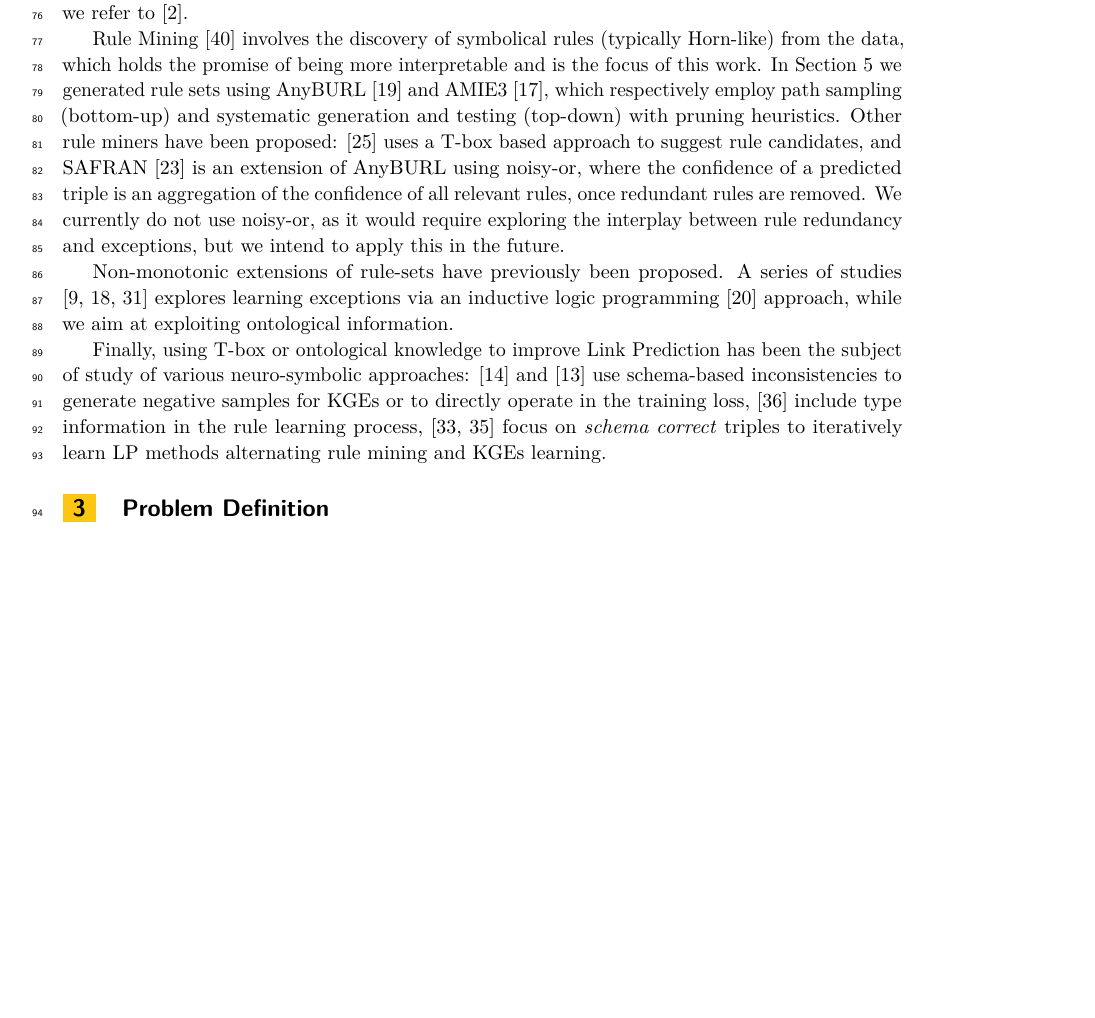
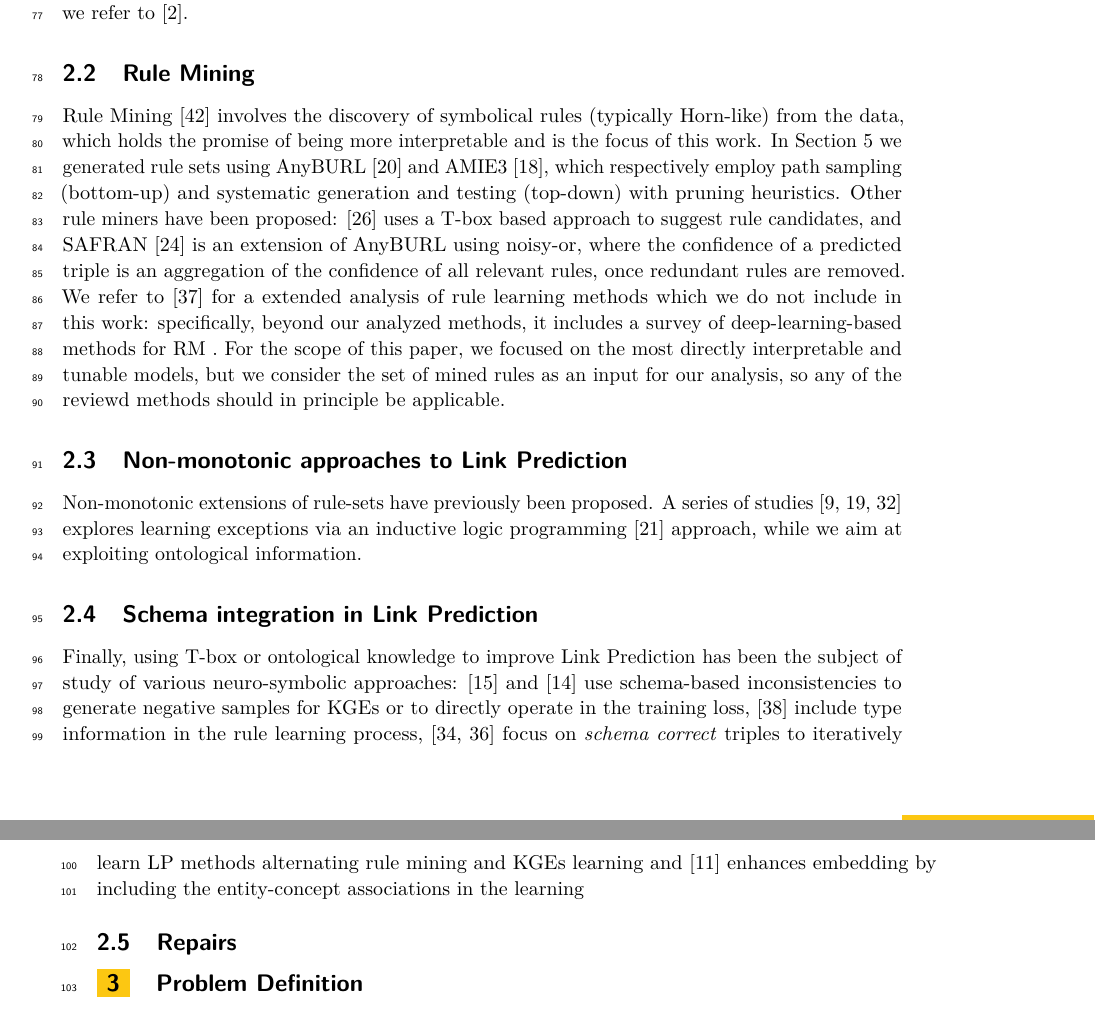
Before and after one commit to Zamprognog/NMRuleExtension, a LaTeX document (journal-submission.tex): part of page 3 of 20 before the commit and two parts of pages 3 and 4 of 20 after it, the two joined at a grey line, cut so that both start at the same text, the shorter picture padded with empty space. Compiled offline with pdfLaTeX.

Commit message:
Squashed 'paper/' changes from 54d6744..822998b
822998b Update on Overleaf.

git-subtree-dir: paper
git-subtree-split: 822998be48376296c8faf645a46c770f90616636

```diff
--- a/journal-submission.tex
+++ b/journal-submission.tex
@@ -109,13 +110,20 @@ Link Prediction is a widely studied task and has been tackled with multiple appr
 
 KGEs involve mapping the entities and relations of the KG into a lower-dimensional vector representations. Methods such as~\cite{bordes_translating_2013,sun_rotate_2018,trouillon_complex_2016} usually learn the vectors' weight by minimizing a loss over a scoring function that is intended to preserve certain properties of the inner geometric structure of the KG. Similarly, GNNs (e.g., \cite{kipf_semi-supervised_2016,zeb_complex_2022}) are subsymbolic approaches that learn a vectorized representation of the graph, but they are usually deeper and also embed information about node features and neighborhood via message passing. In general, models in both these classes tend to be black-box like, thus lacking interpretability. For an in-depth analysis of the state-of-the-art methods (with a few examples for alternatives to tackle the mentioned downsides), we refer to \cite{arrar_comprehensive_2024}.
 
+\subsection{Rule Mining}
 Rule Mining \cite{zeng_logical_2023} involves the discovery of symbolical rules (typically Horn-like) from the data, which holds the promise of being more interpretable and is the focus of this work. In Section \ref{sec:exp} we generated rule sets using AnyBURL \cite{meilicke_anytime_2024} and AMIE3 \cite{harth_fast_2020}, which respectively employ path sampling (bottom-up) and systematic generation and testing (top-down) with pruning heuristics.
-Other rule miners have been proposed: \cite{pirro_relatedness_2020} uses a T-box based approach to suggest rule candidates, and SAFRAN \cite{ott_safran_2021} is an extension of AnyBURL using noisy-or, where the confidence of a predicted triple is an aggregation of the confidence of all relevant rules, once redundant rules are removed. We currently do not use noisy-or, as it would require exploring the interplay between rule redundancy and exceptions, but we intend to apply this in the future.
+Other rule miners have been proposed: \cite{pirro_relatedness_2020} uses a T-box based approach to suggest rule candidates, and SAFRAN \cite{ott_safran_2021} is an extension of AnyBURL using noisy-or, where the confidence of a predicted triple is an aggregation of the confidence of all relevant rules, once redundant rules are removed.
+%We currently do not use noisy-or, as it would require exploring the interplay between rule redundancy and exceptions, but we intend to apply this in the future.
+We refer to \cite{wu_rule_2023} for a extended analysis of rule learning methods which we do not include in this work: specifically, beyond our analyzed methods, it includes a survey of deep-learning-based methods for RM . For the scope of this paper, we focused on the most directly interpretable and tunable models, but we consider the set of mined rules as an input for our analysis, so any of the reviewd methods should in principle be applicable.
 
+\subsection{Non-monotonic approaches to Link Prediction}
 Non-monotonic extensions of rule-sets have previously been proposed. A series of studies \cite{gad-elrab_exception-enriched_2016,lisi_combining_2017,tran_towards_2017} explores learning exceptions via an inductive logic programming \cite{muggleton_inductive_1991} approach, while we aim at exploiting ontological information.
 
+\subsection{Schema integration in Link Prediction}
 Finally, using T-box or ontological knowledge to improve Link Prediction has been the subject of study of various neuro-symbolic approaches: \cite{jain_improving_2021} and
-\cite{hubert_treat_2024} use schema-based inconsistencies to generate negative samples for KGEs or to directly operate in the training loss, \cite{wu_learning_2022} include type information in the rule learning process, \cite{wang_schema-aware_nodate,wiharja_schema_2020} focus on \textit{schema correct} triples to iteratively learn LP methods alternating rule mining and KGEs learning.
+\cite{hubert_treat_2024} use schema-based inconsistencies to generate negative samples for KGEs or to directly operate in the training loss, \cite{wu_learning_2022} include type information in the rule learning process, \cite{wang_schema-aware_nodate,wiharja_schema_2020} focus on \textit{schema correct} triples to iteratively learn LP methods alternating rule mining and KGEs learning and \cite{hao_universal_2019} enhances embedding by including the entity-concept associations in the learning
+
+\subsection{Repairs}
 
 \section{Problem Definition}
 In this section, we first describe the basic terminology, and then introduce the research problem we aim to tackle.
```
Also changed, not shown: journal-submission.tex (1 more changed lines).
